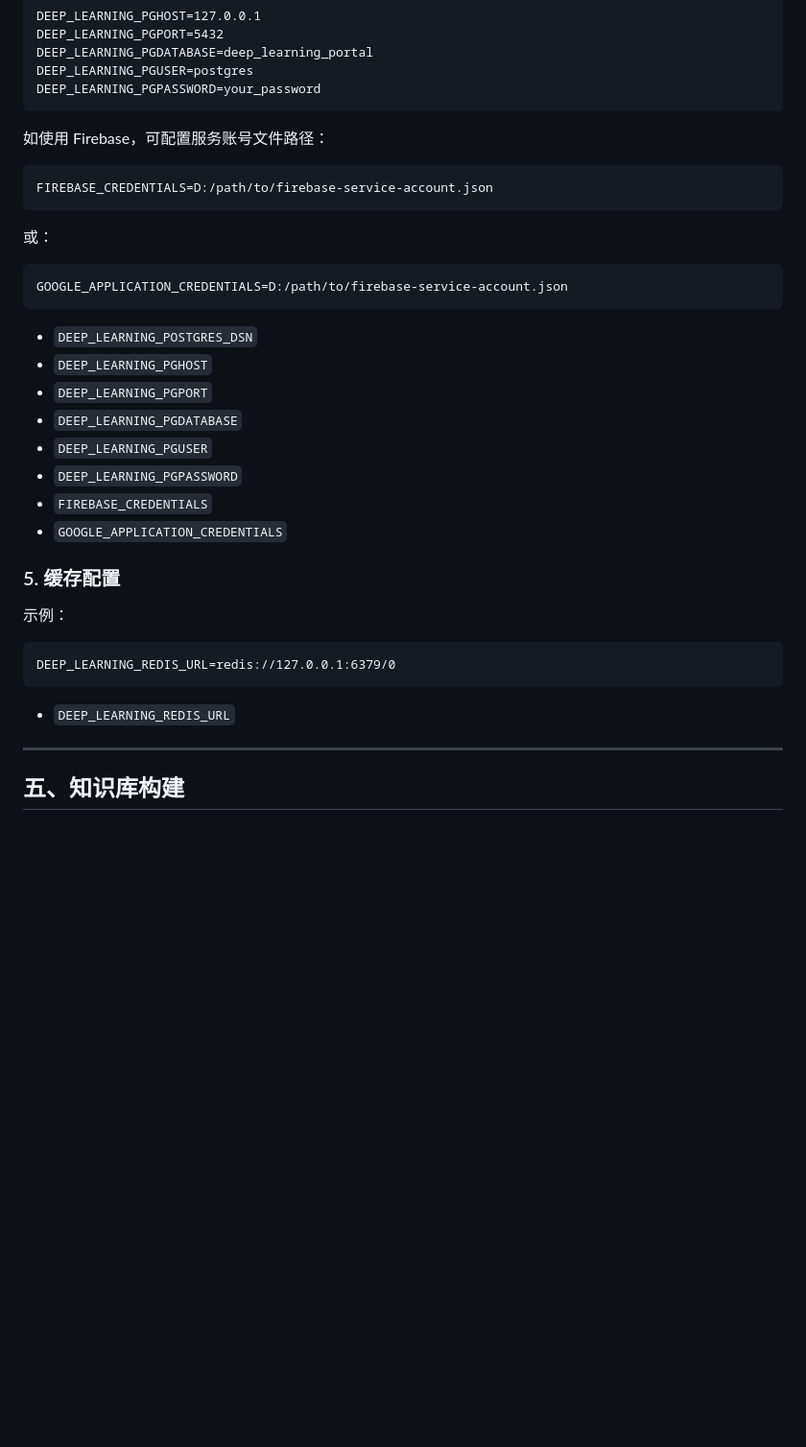
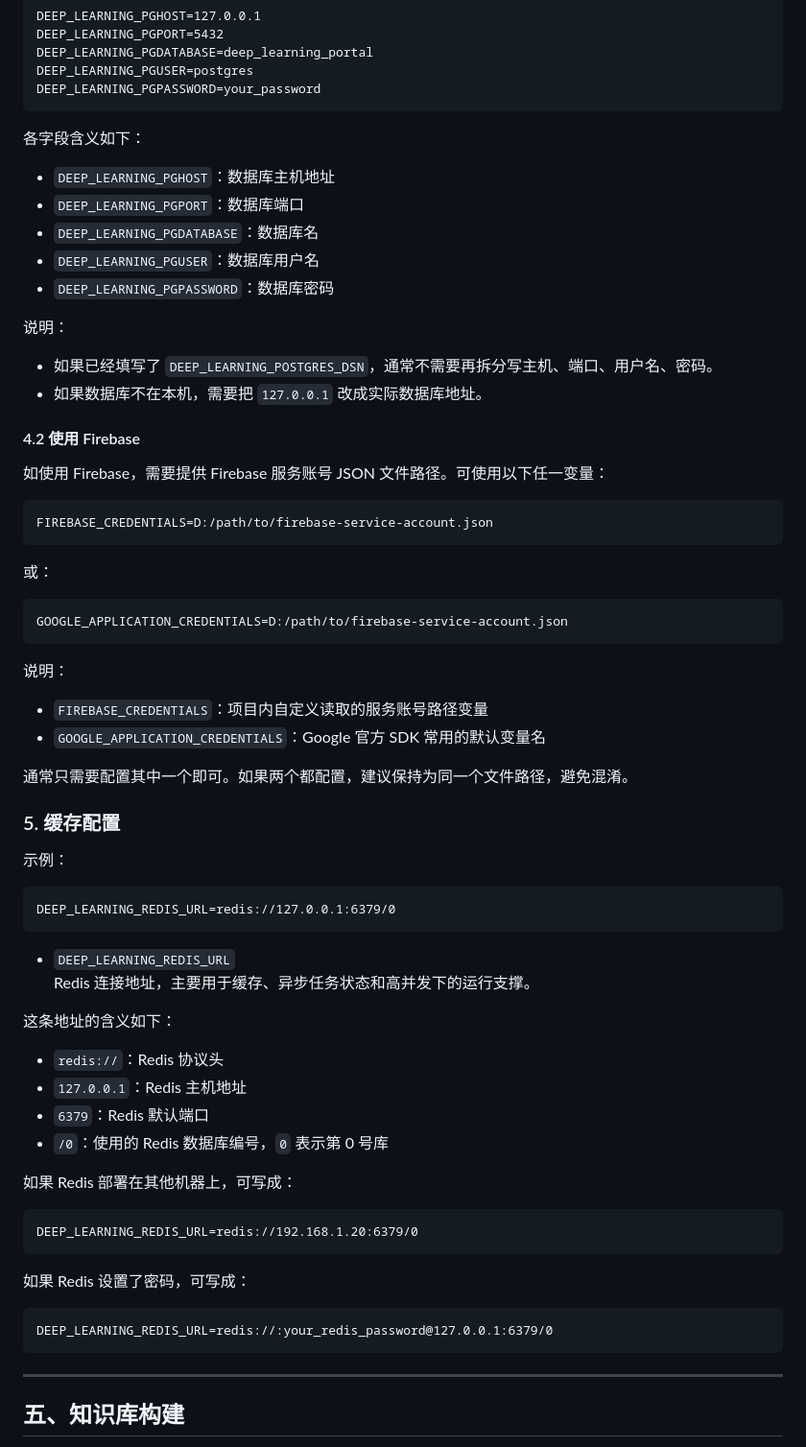
Before and after one commit to RevelationH/deep_learning_course, a Markdown page: README.md, the part around one of its changes. Shown at 96% size. Drawn GitHub-style; blank space fills up the shorter version.

Commit message:
Clarify README configuration meanings

````diff
--- a/README.md
+++ b/README.md
@@ -105,7 +145,22 @@ DEEP_LEARNING_PGUSER=postgres
 DEEP_LEARNING_PGPASSWORD=your_password
 ```
 
-如使用 Firebase，可配置服务账号文件路径：
+各字段含义如下：
+
+- `DEEP_LEARNING_PGHOST`：数据库主机地址
+- `DEEP_LEARNING_PGPORT`：数据库端口
+- `DEEP_LEARNING_PGDATABASE`：数据库名
+- `DEEP_LEARNING_PGUSER`：数据库用户名
+- `DEEP_LEARNING_PGPASSWORD`：数据库密码
+
+说明：
+
+- 如果已经填写了 `DEEP_LEARNING_POSTGRES_DSN`，通常不需要再拆分写主机、端口、用户名、密码。
+- 如果数据库不在本机，需要把 `127.0.0.1` 改成实际数据库地址。
+
+#### 4.2 使用 Firebase
+
+如使用 Firebase，需要提供 Firebase 服务账号 JSON 文件路径。可使用以下任一变量：
 
 ```text
 FIREBASE_CREDENTIALS=D:/path/to/firebase-service-account.json
@@ -117,14 +172,12 @@ FIREBASE_CREDENTIALS=D:/path/to/firebase-service-account.json
 GOOGLE_APPLICATION_CREDENTIALS=D:/path/to/firebase-service-account.json
 ```
 
-- `DEEP_LEARNING_POSTGRES_DSN`
-- `DEEP_LEARNING_PGHOST`
-- `DEEP_LEARNING_PGPORT`
-- `DEEP_LEARNING_PGDATABASE`
-- `DEEP_LEARNING_PGUSER`
-- `DEEP_LEARNING_PGPASSWORD`
-- `FIREBASE_CREDENTIALS`
-- `GOOGLE_APPLICATION_CREDENTIALS`
+说明：
+
+- `FIREBASE_CREDENTIALS`：项目内自定义读取的服务账号路径变量
+- `GOOGLE_APPLICATION_CREDENTIALS`：Google 官方 SDK 常用的默认变量名
+
+通常只需要配置其中一个即可。如果两个都配置，建议保持为同一个文件路径，避免混淆。
 
 ### 5. 缓存配置
 
@@ -135,6 +188,26 @@ DEEP_LEARNING_REDIS_URL=redis://127.0.0.1:6379/0
 ```
 
 - `DEEP_LEARNING_REDIS_URL`
+  Redis 连接地址，主要用于缓存、异步任务状态和高并发下的运行支撑。
+
+这条地址的含义如下：
+
+- `redis://`：Redis 协议头
+- `127.0.0.1`：Redis 主机地址
+- `6379`：Redis 默认端口
+- `/0`：使用的 Redis 数据库编号，`0` 表示第 0 号库
+
+如果 Redis 部署在其他机器上，可写成：
+
+```text
+DEEP_LEARNING_REDIS_URL=redis://192.168.1.20:6379/0
+```
+
+如果 Redis 设置了密码，可写成：
+
+```text
+DEEP_LEARNING_REDIS_URL=redis://:your_redis_password@127.0.0.1:6379/0
+```
 
 ---
 
````
Also changed, not shown: other parts of README.md (+41 -1 lines).
